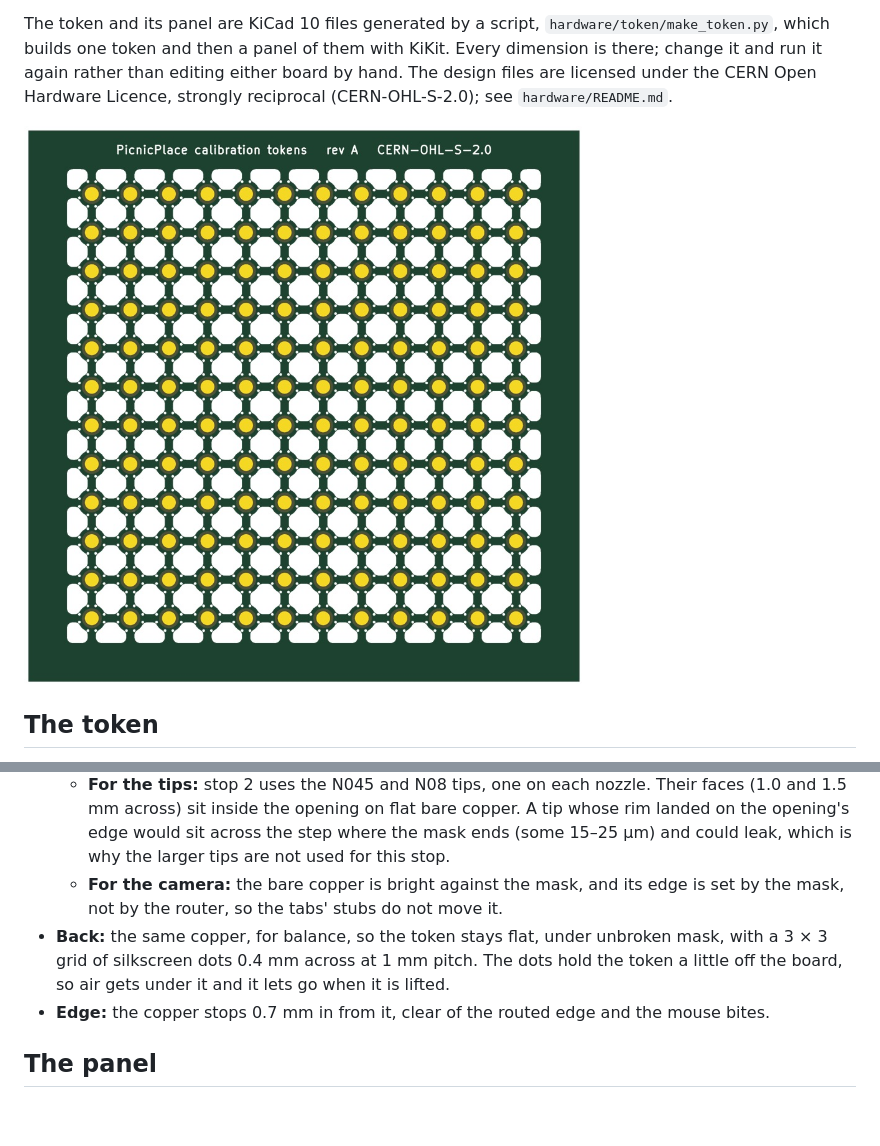
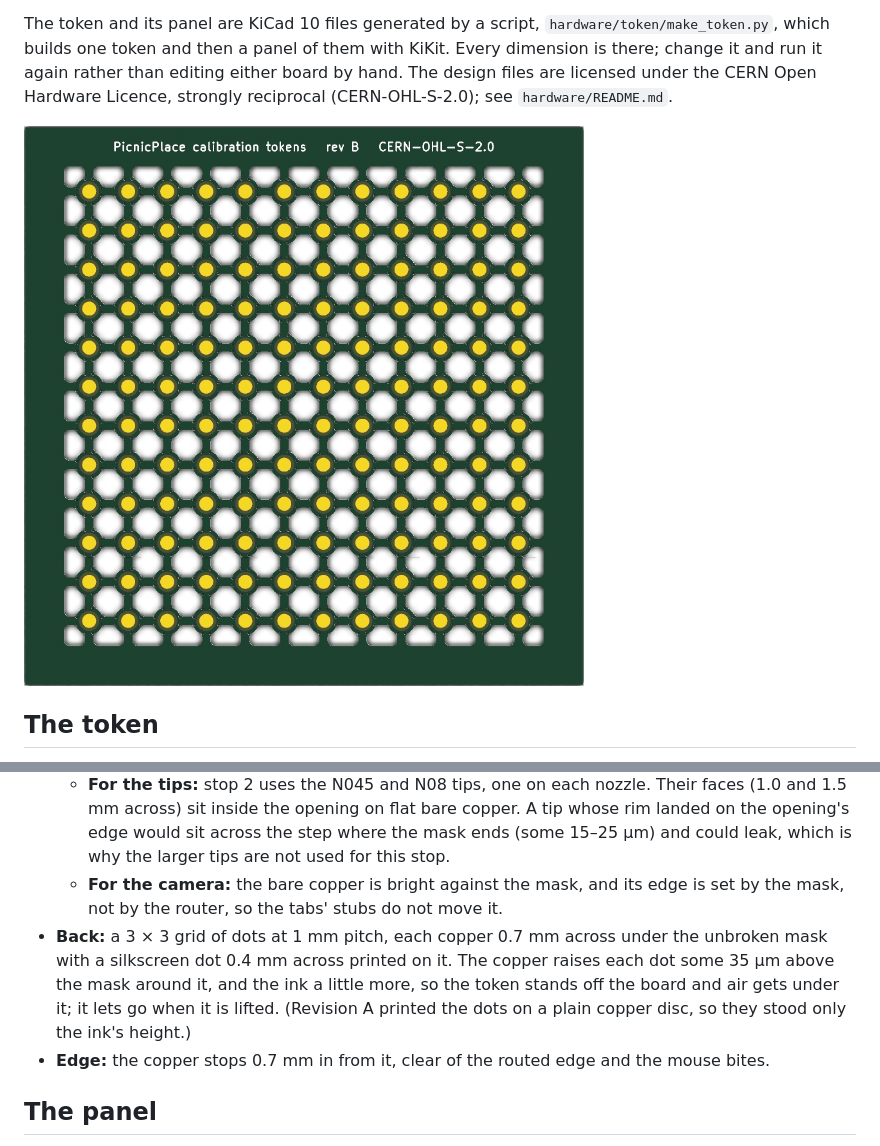
Before and after one commit to mfarver/picnicplace, a Markdown page: docs/hardware/calibration-token.md, 2 parts joined by grey strips. Drawn GitHub-style; pictures changed too: docs/images/calibration-token-panel.jpg; blank space fills up the shorter version.

```diff
--- a/docs/hardware/calibration-token.md
+++ b/docs/hardware/calibration-token.md
@@ -26,9 +26,11 @@ strongly reciprocal (CERN-OHL-S-2.0); see `hardware/README.md`.
     15–25 µm) and could leak, which is why the larger tips are not used for this stop.
   - **For the camera:** the bare copper is bright against the mask, and its edge is set
     by the mask, not by the router, so the tabs' stubs do not move it.
-- **Back:** the same copper, for balance, so the token stays flat, under unbroken mask,
-  with a 3 × 3 grid of silkscreen dots 0.4 mm across at 1 mm pitch. The dots hold the
-  token a little off the board, so air gets under it and it lets go when it is lifted.
+- **Back:** a 3 × 3 grid of dots at 1 mm pitch, each copper 0.7 mm across under the
+  unbroken mask with a silkscreen dot 0.4 mm across printed on it. The copper raises each
+  dot some 35 µm above the mask around it, and the ink a little more, so the token stands
+  off the board and air gets under it; it lets go when it is lifted. (Revision A printed
+  the dots on a plain copper disc, so they stood only the ink's height.)
 - **Edge:** the copper stops 0.7 mm in from it, clear of the routed edge and the mouse
   bites.
 
```
Also changed, not shown: 3 other files.
